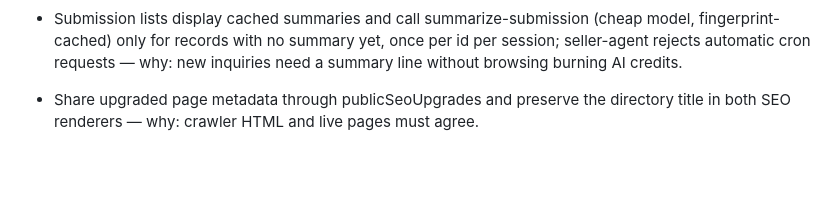
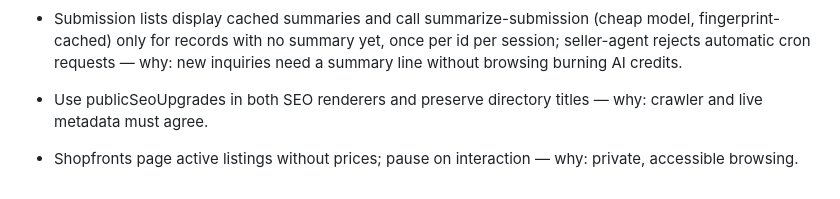
Before and after one commit to alexandermj1/texas-burial-beauty, a Markdown page: AGENTS.md, the part around the change. Rendered like a GitHub page; blank space fills up the shorter version.

Commit message:
Changes
Co-authored-by: alexandermj1 <57460393+alexandermj1@users.noreply.github.com>

```diff
--- a/AGENTS.md
+++ b/AGENTS.md
@@ -16,4 +16,6 @@
 - Keep the sell-page broker comparison in SellerBrokerValue, with estimate-model comparisons explicitly distinguished from measured returns and net proceeds — why: marketing must not turn calculator assumptions into guaranteed outcomes.
 - Buyer cemetery inventory uses buyerInventoryPricing with quoteFigures for saved per-space quotes and one-time transfer fees; show separate-purchase prices and whole-transfer totals distinctly, never invent space identifiers — why: buyers must not confuse seller prices, bundle totals or repeated transfer fees.
 - Submission lists display cached summaries and call summarize-submission (cheap model, fingerprint-cached) only for records with no summary yet, once per id per session; seller-agent rejects automatic cron requests — why: new inquiries need a summary line without browsing burning AI credits.
-- Share upgraded page metadata through publicSeoUpgrades and preserve the directory title in both SEO renderers — why: crawler HTML and live pages must agree.
+- Use publicSeoUpgrades in both SEO renderers and preserve directory titles — why: crawler and live metadata must agree.
+
+- Shopfronts page active listings without prices; pause on interaction — why: private, accessible browsing.
```
